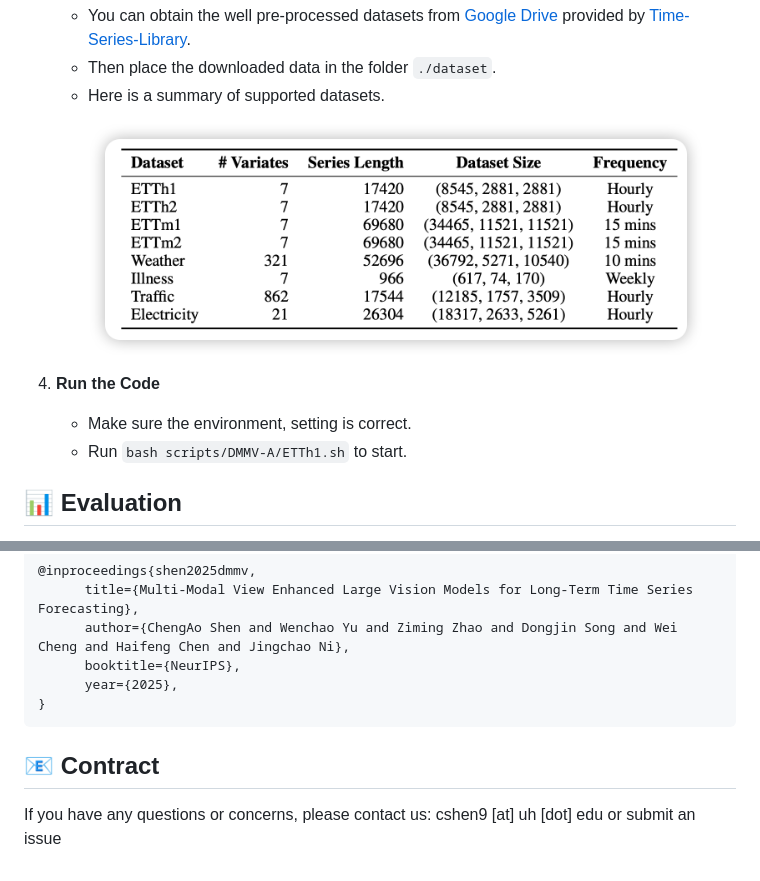
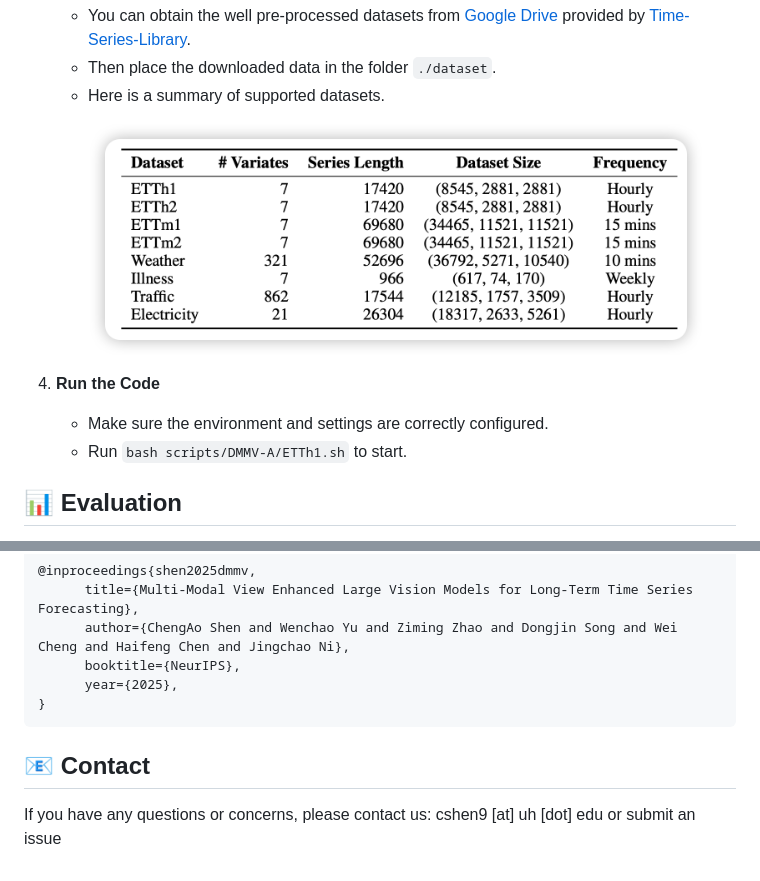
Before and after one commit to D2I-Group/dmmv, a Markdown page: README.md, 2 parts joined by grey strips. GitHub-like rendering.

````diff
--- a/README.md
+++ b/README.md
@@ -69,12 +68,13 @@ Both variants share the following core components:
     - You can obtain the well pre-processed datasets from [Google Drive](https://drive.google.com/drive/folders/1vE0ONyqPlym2JaaAoEe0XNDR8FS_d322) provided by [Time-Series-Library](https://github.com/thuml/Time-Series-Library).
     - Then place the downloaded data in the folder `./dataset`.
     - Here is a summary of supported datasets.
+
     <p align="center">
-    <img src="./image/table1.png" alt="table1" width="90%">
+        <img src="./image/table1.png" alt="table1" width="90%">
     </p>
 
 4. **Run the Code**
-    - Make sure the environment, setting is correct.
+    - Make sure the environment and settings are correctly configured.
     - Run `bash scripts/DMMV-A/ETTh1.sh` to start.
 
 
@@ -107,7 +107,6 @@ Figure 2 presents the ranking of DMMV and other baselines in terms of MSE and MA
       year={2025},
 }
 ```
-
-## 📧 Contract
+## 📧 Contact
 
 If you have any questions or concerns, please contact us: cshen9 [at] uh [dot] edu or submit an issue
````
Also changed, not shown: other parts of README.md (+0 -1 lines).
